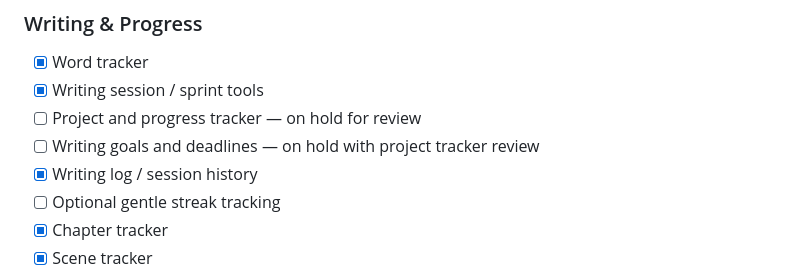
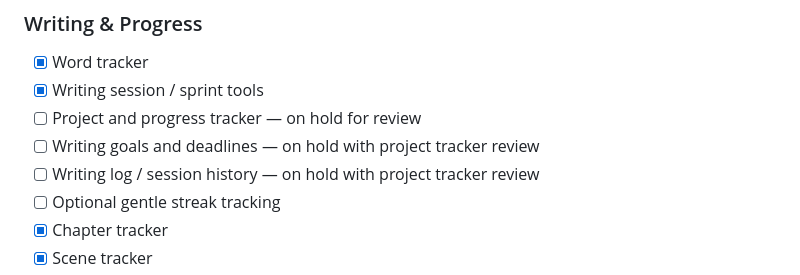
Before and after one commit to pkmnSidiko/writing-stream-timer, a Markdown page: README.md, the part around the change. GitHub-like rendering.

Commit message:
Put project log work on hold

```diff
--- a/README.md
+++ b/README.md
@@ -153,7 +153,7 @@ The project site will use the repository's GitHub Pages URL with relative links,
 - [x] Writing session / sprint tools
 - [ ] Project and progress tracker — on hold for review
 - [ ] Writing goals and deadlines — on hold with project tracker review
-- [x] Writing log / session history
+- [ ] Writing log / session history — on hold with project tracker review
 - [ ] Optional gentle streak tracking
 - [x] Chapter tracker
 - [x] Scene tracker
```
